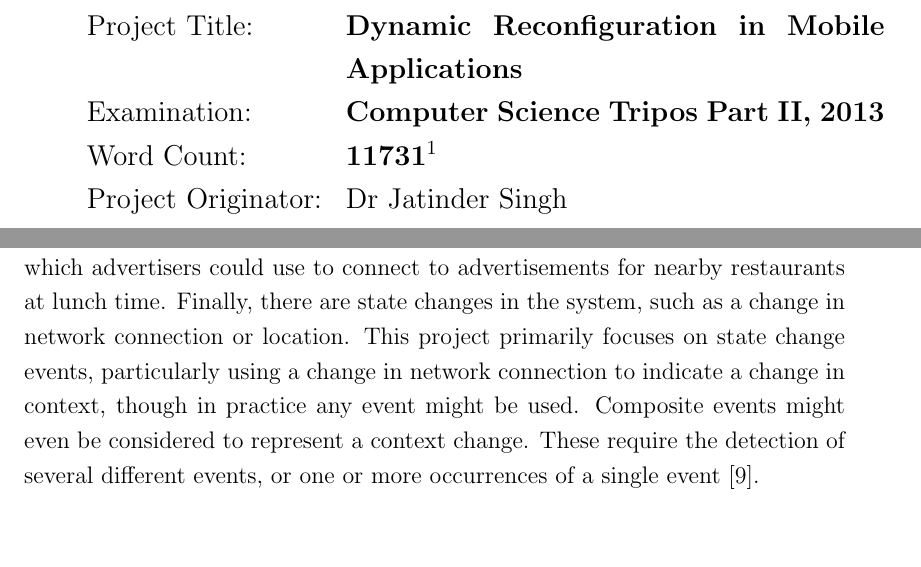
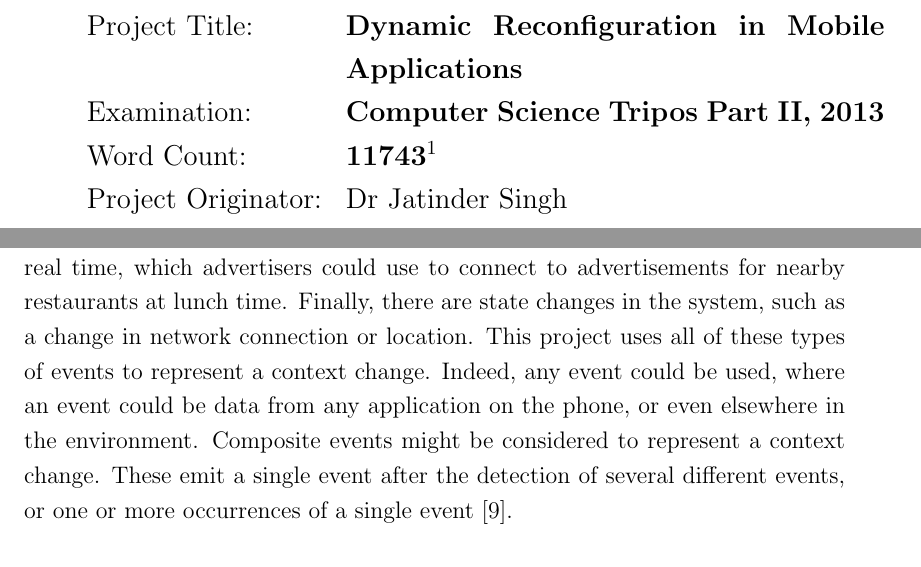
Before and after one commit to tomcsmith1990/sbus-android, a LaTeX thesis (SBUS-Android/diss/diss.tex): two parts of pages 3 and 14 of 67, joined at a grey line, cut so that both start at the same text. Compiled offline with pdfLaTeX.

Commit message:
Diss: bit more clarification in intro

```diff
--- a/SBUS-Android/diss/diss.tex
+++ b/SBUS-Android/diss/diss.tex
@@ -19,7 +19,7 @@
 % Automatic Data Stream Configuration in Mobile Environments
 % Automatic Contextual Reconfiguration in Mobile Applications
 
-\newcommand{\wordcount}{11731}
+\newcommand{\wordcount}{11743}
 
 % create extra algorithm commands
 \algnewcommand\algorithmiccontinue{\textbf{continue}}
@@ -248,9 +248,10 @@ Three kinds of events are defined: physical events, timer events, and a state ch
 In a healthcare system, a rapid accelerometer change followed by no movement may represent a physical event (a fall), in which case the application may need to send data to an emergency response team.
 A timer event indicates the progression of real time, which advertisers could use to connect to advertisements for nearby restaurants at lunch time.
 Finally, there are state changes in the system, such as a change in network connection or location.
-This project primarily focuses on state change events, particularly using a change in network connection to indicate a change in context, though in practice any event might be used.
-Composite events might even be considered to represent a context change.
-These require the detection of several different events, or one or more occurrences of a single event \cite{chakravarthy1994composite}.
+This project uses all of these types of events to represent a context change.
+Indeed, any event could be used, where an event could be data from any application on the phone, or even elsewhere in the environment.
+Composite events might be considered to represent a context change.
+These emit a single event after the detection of several different events, or one or more occurrences of a single event \cite{chakravarthy1994composite}.
 
 \section{Project Goals}
 % pervasive computing
```
